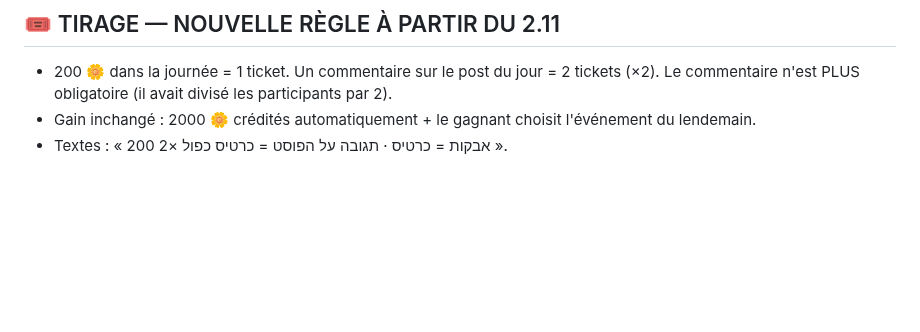
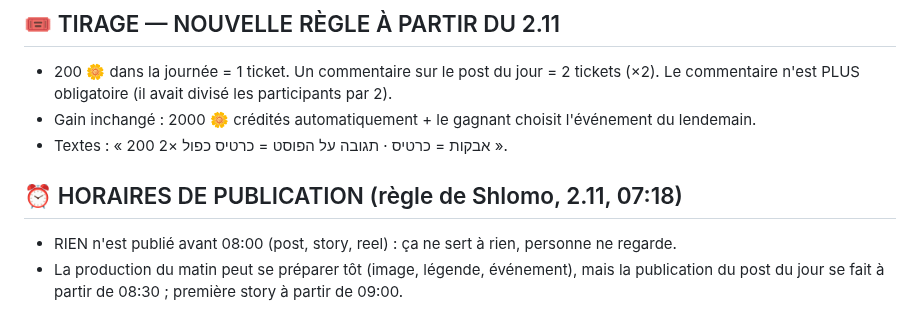
Before and after one commit to chlomo111-bit/hakaveret, a Markdown page: tools/ROUTINE.md, the part around the change. GitHub-like rendering; blank space fills up the shorter version.

Commit message:
Règle : aucune publication avant 08:00
Co-Authored-By: Claude Opus 5.5 <noreply@anthropic.com>
Claude-Session: https://claude.ai/code/session_01P3PorVNfckHy3LzDtVio4U

```diff
--- a/tools/ROUTINE.md
+++ b/tools/ROUTINE.md
@@ -231,3 +231,7 @@ d. Communication : rappeler de temps en temps (pas tous les jours) dans une stor
 - 200 🌼 dans la journée = 1 ticket. Un commentaire sur le post du jour = 2 tickets (×2). Le commentaire n'est PLUS obligatoire (il avait divisé les participants par 2).
 - Gain inchangé : 2000 🌼 crédités automatiquement + le gagnant choisit l'événement du lendemain.
 - Textes : « 200 אבקות = כרטיס · תגובה על הפוסט = כרטיס כפול ×2 ».
+
+## ⏰ HORAIRES DE PUBLICATION (règle de Shlomo, 2.11, 07:18)
+- RIEN n'est publié avant 08:00 (post, story, reel) : ça ne sert à rien, personne ne regarde.
+- La production du matin peut se préparer tôt (image, légende, événement), mais la publication du post du jour se fait à partir de 08:30 ; première story à partir de 09:00.
```
